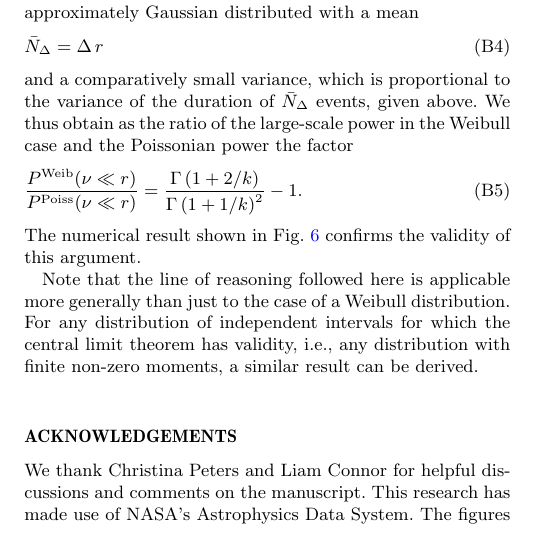
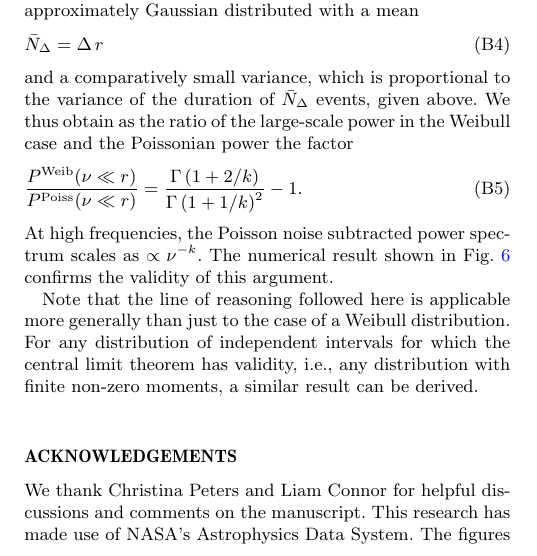
Before and after one commit to uelipen/frb_repetition, a LaTeX paper (draft/weibull.tex): part of one column of page 6 of 7, cut so that both start at the same text. Compiled offline with pdfLaTeX.

Commit message:
added high nu power spectrum shape

```diff
--- a/draft/weibull.tex
+++ b/draft/weibull.tex
@@ -379,6 +379,7 @@ and a comparatively small variance, which is proportional to the variance of the
 \begin{equation}
 	\frac{P^{\mathrm{Weib}}(\nu \ll r)}{P^{\mathrm{Poiss}}(\nu \ll r)} = \frac{\Gamma\left(1 + 2/k\right)}{\Gamma\left(1 + 1/k\right)^2} - 1.
 \end{equation}
+At high frequencies, the Poisson noise subtracted power spectrum scales as $\propto \nu^{-k}$.
 The numerical result shown in Fig.~\ref{fig:powspec} confirms the validity of this argument.}
 
 \new{Note that the line of reasoning followed here is applicable more generally than just to the case of a Weibull distribution. For any distribution of independent intervals for which the central limit theorem has validity, i.e., any distribution with finite non-zero moments, a similar result can be derived.}
```
Also changed, not shown: draft/weibull.pdf.
